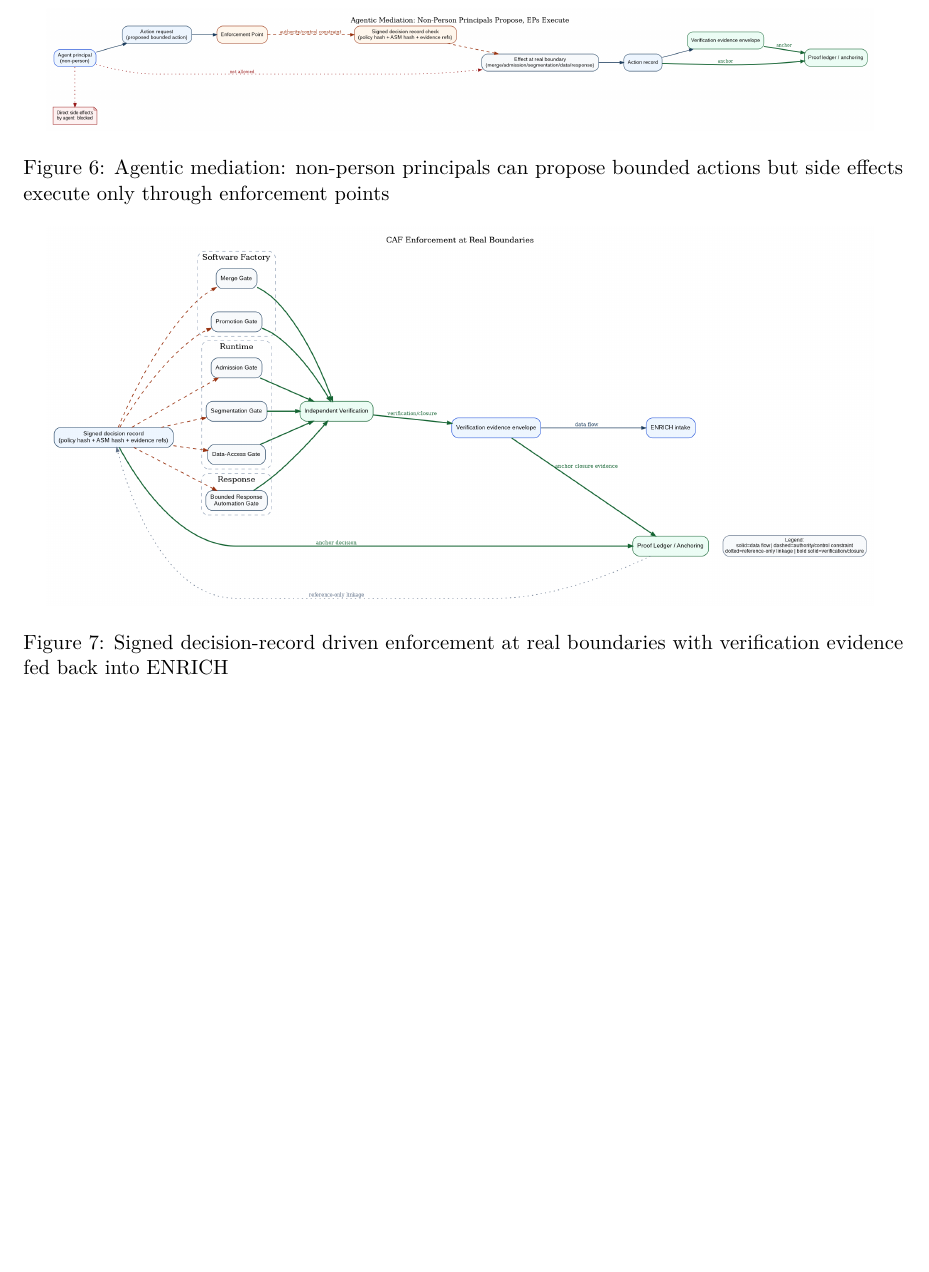
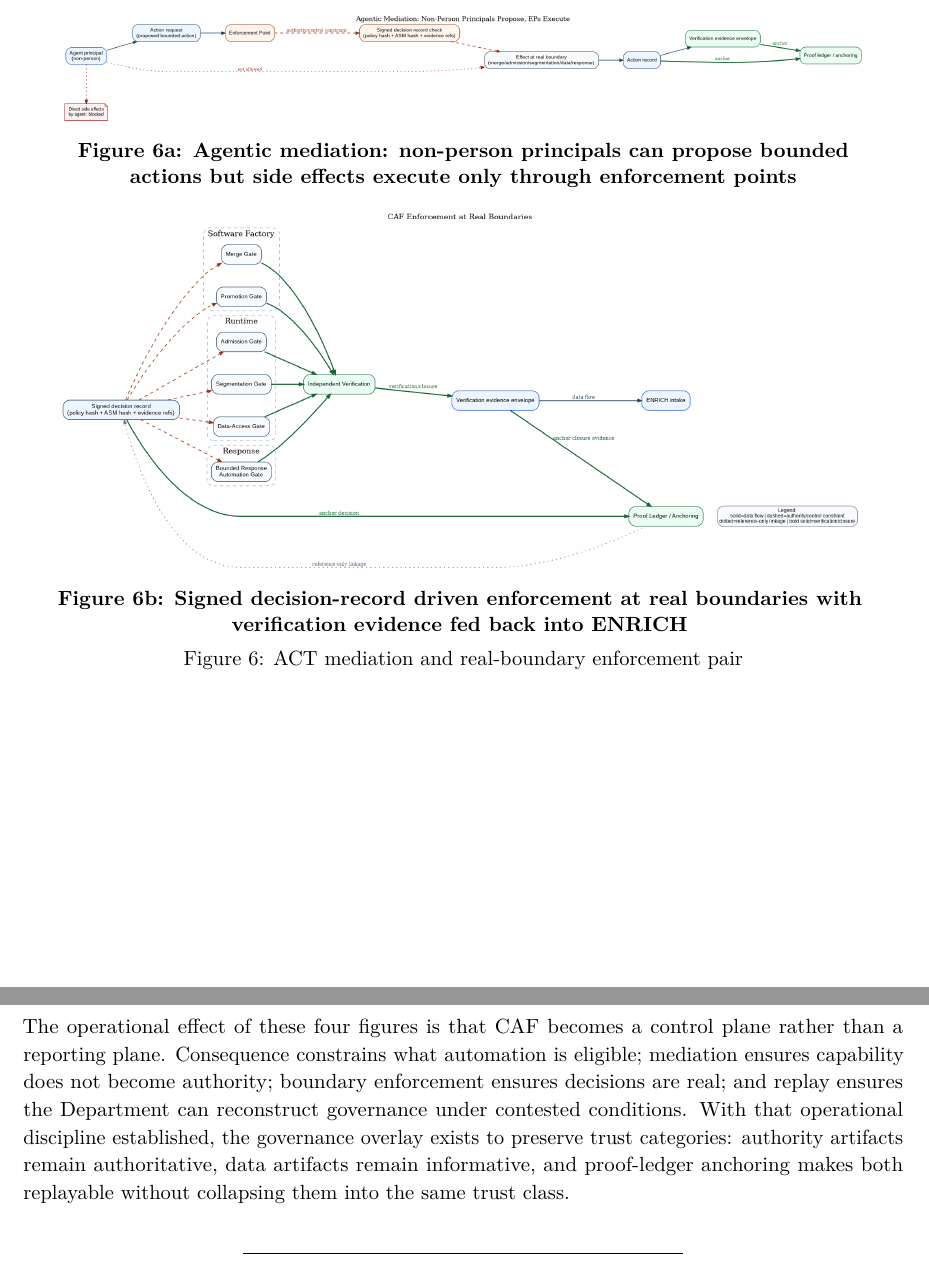
Before and after one commit to anboas/Whitepaper, a LaTeX document (papers/caf-ra/tex/paper.tex): part of page 16 of 27 before the commit and two parts of pages 16 and 17 of 28 after it, the two joined at a grey line, cut so that both start at the same text, the shorter picture padded with empty space. Compiled offline with pdfLaTeX.

Commit message:
tighten ACT figure narrative continuity and stabilize footer version string

```diff
--- a/papers/caf-ra/tex/paper.tex
+++ b/papers/caf-ra/tex/paper.tex
@@ -10,8 +10,11 @@
 \newcommand{\AuthorName}{Adam Boas}
 \newcommand{\AuthorRole}{Agentic Warfare Architect, Department of War}
 \newcommand{\PaperDate}{February 2026}
-\renewcommand{\ShortTitle}{CAF-RA Draft}
-\renewcommand{\DocVersion}{v0.6-draft}
+\renewcommand{\ShortTitle}{CAF-RA}
+\renewcommand{\DocVersion}{v1.2}
+\fancyfoot[L]{\small\textcolor{BrandGray}{CAF-RA v1.2 | February 2026}}
+\fancyfoot[C]{\small\textcolor{BrandGray}{\thepage}}
+\fancyfoot[R]{}
 
 \begin{document}
 
@@ -587,14 +592,24 @@ verification is hope. CAF is built to replace hope with evidence.
 
 \textbf{Technical position (ACT-6): Agentic orchestrators MUST be mediated.} Any agent or automation that can trigger side effects MUST do so through an enforcement point that enforces policy, rate limits, and rollback discipline, and that emits action evidence cryptographically bound to the decision record.
 
-\begin{figure}
+\begin{figure}[htbp]
 \centering
-\includegraphics[width=0.94\linewidth]{papers/caf-ra/diagrams/caf_agentic_mediation.png}
-\caption{Agentic mediation: non-person principals can propose bounded actions but side effects execute only through enforcement points}
-\label{fig:caf-agentic-mediation}
+\begin{minipage}{0.92\textwidth}
+\centering
+\includegraphics[width=\linewidth,height=0.34\textheight,keepaspectratio]{papers/caf-ra/diagrams/caf_agentic_mediation.png}
+\par\smallskip
+\textbf{Figure 6a: Agentic mediation: non-person principals can propose bounded actions but side effects execute only through enforcement points}
+\end{minipage}
+
+\vspace{8pt}
+
+\begin{minipage}{0.92\textwidth}
+\centering
+\includegraphics[width=\linewidth,height=0.34\textheight,keepaspectratio]{papers/caf-ra/diagrams/caf_enforcement_boundaries.png}
+\par\smallskip
+\textbf{Figure 6b: Signed decision-record driven enforcement at real boundaries with verification evidence fed back into ENRICH}
+\end{minipage}
+\caption{ACT mediation and real-boundary enforcement pair}
+\label{fig:caf-act-6ab}
 \end{figure}
 
-\begin{figure}
-\centering
-\includegraphics[width=0.94\linewidth]{papers/caf-ra/diagrams/caf_enforcement_boundaries.png}
-\caption{Signed decision-record driven enforcement at real boundaries with verification evidence fed back into ENRICH}
@@ -610,3 +624,4 @@ verification is hope. CAF is built to replace hope with evidence.
+The operational effect of these four figures is that CAF becomes a control plane rather than a reporting plane. Consequence constrains what automation is eligible; mediation ensures capability does not become authority; boundary enforcement ensures decisions are real; and replay ensures the Department can reconstruct governance under contested conditions. With that operational discipline established, the governance overlay exists to preserve trust categories: authority artifacts remain authoritative, data artifacts remain informative, and proof-ledger anchoring makes both replayable without collapsing them into the same trust class.
 
 \begin{center}\rule{0.5\linewidth}{0.5pt}\end{center}
 
```
Also changed, not shown: papers/caf-ra/tex/paper.tex (9 more changed lines).
